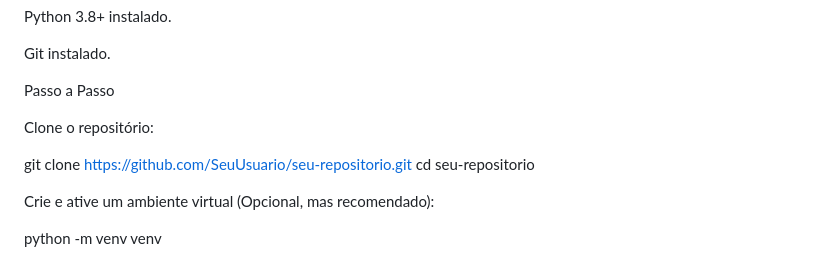
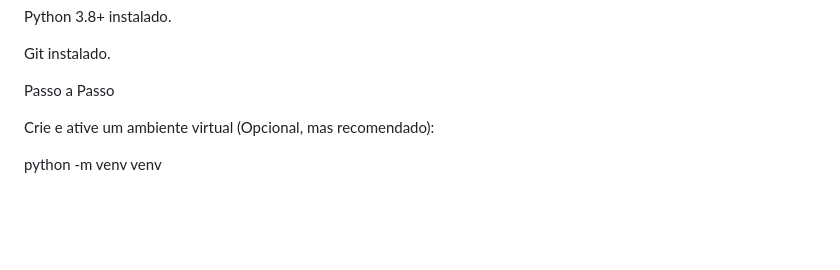
Before and after one commit to ThiagoPaivaX/danfe-web, a Markdown page: README.md, the part around the change. GitHub-like rendering; blank space fills up the shorter version.

Commit message:
Update README to remove cloning instructions
Removed instructions for cloning the repository.

```diff
--- a/README.md
+++ b/README.md
@@ -60,11 +60,6 @@ Git instalado.
 
 Passo a Passo
 
-Clone o repositório:
-
-git clone https://github.com/SeuUsuario/seu-repositorio.git
-cd seu-repositorio
-
 
 Crie e ative um ambiente virtual (Opcional, mas recomendado):
 
```
